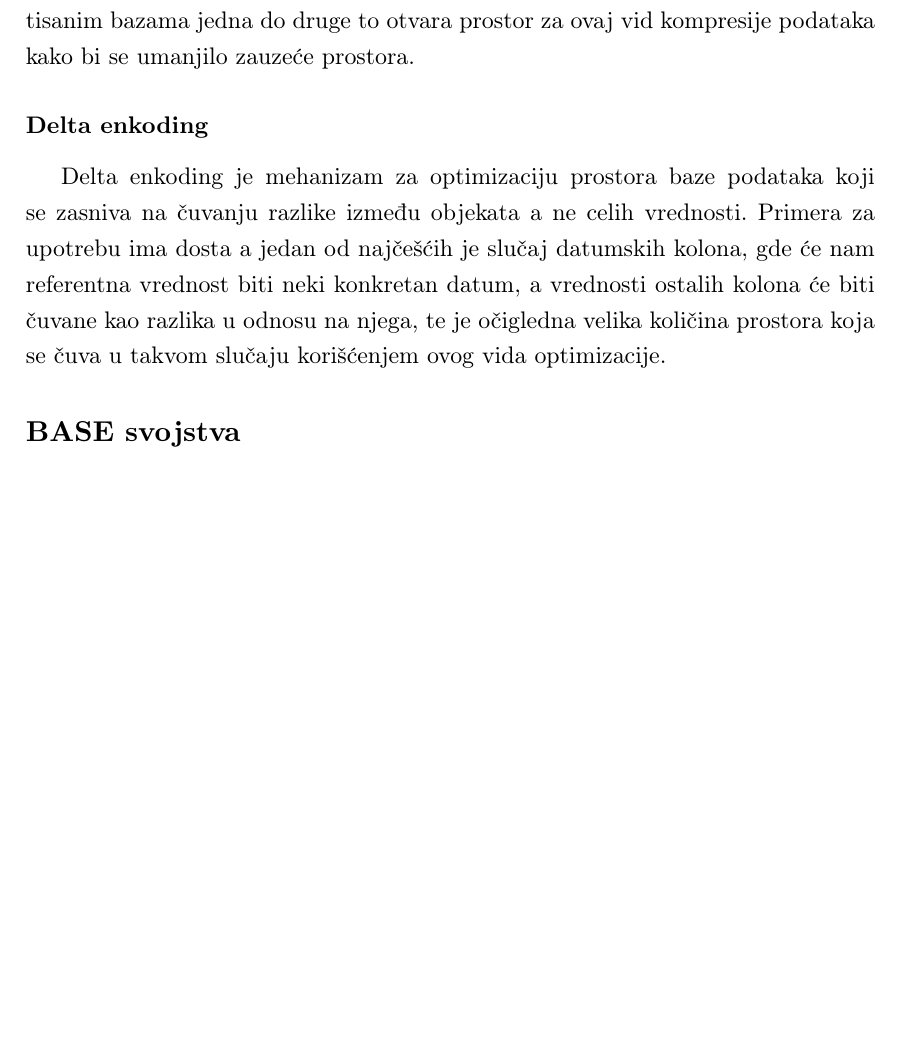
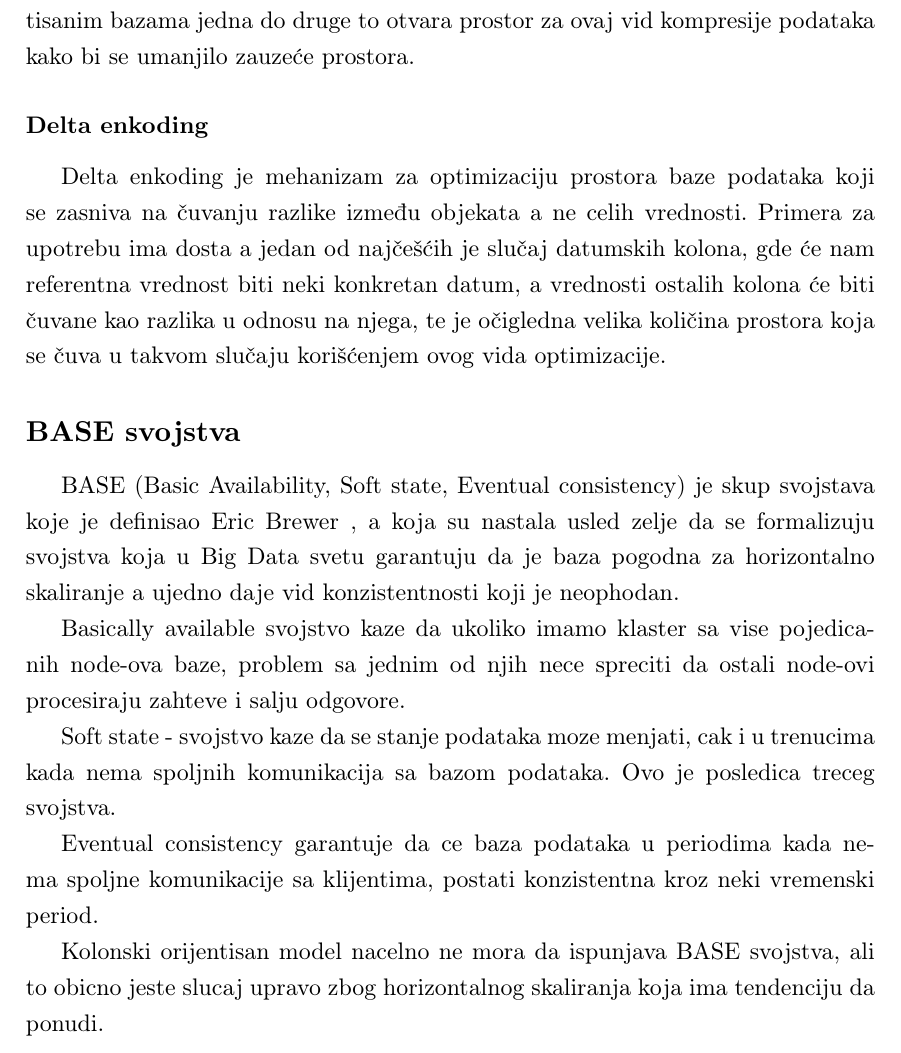
Before and after one commit to luka19517/Master_thesis, a LaTeX book (matfmaster-primer.tex): part of page 12 of 18 before the commit and part of page 12 of 19 after it, cut so that both start at the same text, the shorter picture padded with empty space. The pictures show the PDF file matfmaster-primer.pdf that the author committed with the source.

Commit message:
BASE svojstva dodata

```diff
--- a/matfmaster-primer.tex
+++ b/matfmaster-primer.tex
@@ -175,6 +175,17 @@ Enkodiranje po broju ponavljanja (Run Length Encoding) je jednostavan mehanizam
 \subsubsection{Delta enkoding}
 Delta enkoding je mehanizam za optimizaciju prostora baze podataka koji se zasniva na čuvanju razlike između objekata a ne celih vrednosti. Primera za upotrebu ima dosta a jedan od najčešćih je slučaj datumskih kolona, gde će nam referentna vrednost biti neki konkretan datum, a vrednosti ostalih kolona će biti čuvane kao razlika u odnosu na njega, te je očigledna velika količina prostora koja se čuva u takvom slučaju korišćenjem ovog vida optimizacije.
 \subsection{BASE svojstva}
+BASE (Basic Availability, Soft state, Eventual consistency) je skup svojstava koje je definisao Eric Brewer , a koja su nastala usled zelje da se formalizuju svojstva koja u Big Data svetu garantuju da je baza pogodna za horizontalno skaliranje a ujedno daje vid konzistentnosti koji je neophodan.
+
+Basically available  svojstvo kaze da ukoliko imamo klaster sa vise pojedicanih node-ova baze, problem sa jednim od njih nece spreciti da ostali node-ovi procesiraju zahteve i salju odgovore.
+
+Soft state -  svojstvo kaze da se stanje podataka moze menjati, cak i u trenucima kada nema spoljnih komunikacija sa bazom podataka. Ovo je posledica treceg svojstva.
+
+Eventual consistency garantuje da ce baza podataka u periodima kada nema spoljne komunikacije sa klijentima, postati konzistentna kroz neki vremenski period.
+
+Kolonski orijentisan model nacelno ne mora da ispunjava BASE svojstva, ali to obicno jeste slucaj upravo zbog horizontalnog skaliranja koja ima tendenciju da ponudi.
+\pagebreak
+
 \subsection{HBase}
 
 
```
Also changed, not shown: matfmaster-primer.pdf.
